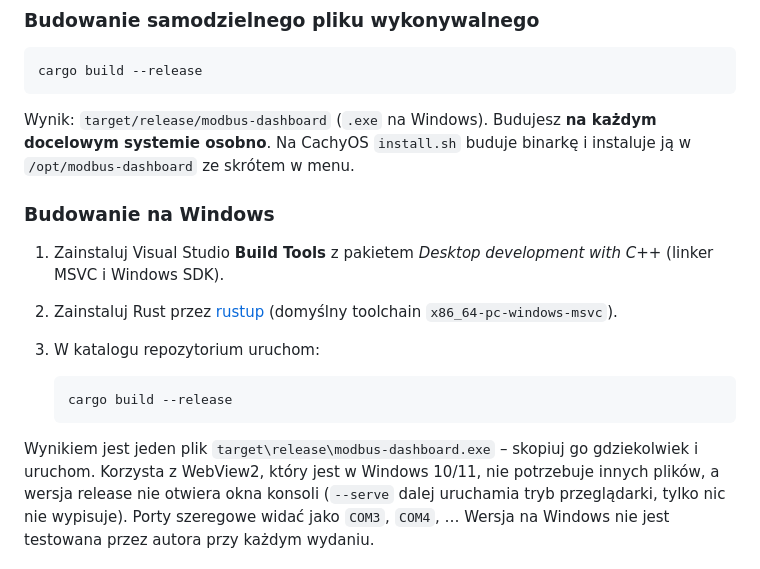
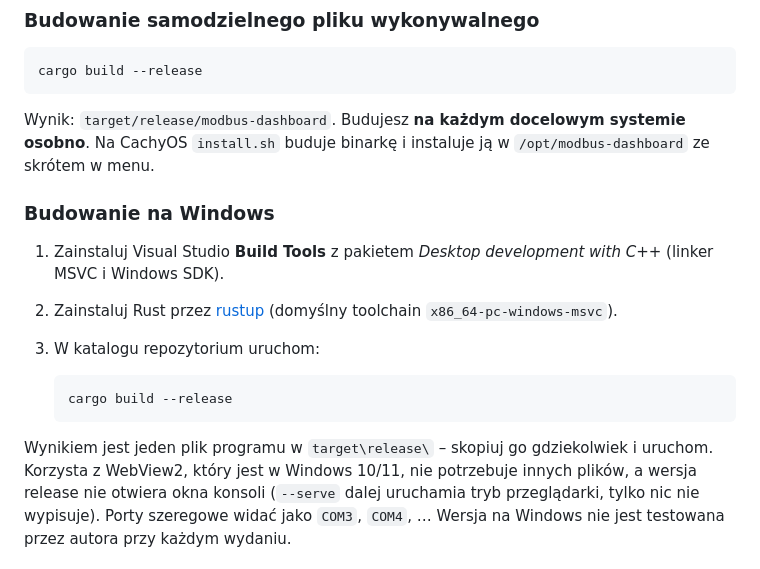
Before and after one commit to jkocon/modbus-dashboard, a Markdown page: README.pl.md, the part around the change. GitHub-like rendering.

````diff
--- a/README.pl.md
+++ b/README.pl.md
@@ -74,7 +74,7 @@ Uwagi do natywnego okna (`wry`):
 cargo build --release
 ```
 
-Wynik: `target/release/modbus-dashboard` (`.exe` na Windows). Budujesz **na każdym docelowym
+Wynik: `target/release/modbus-dashboard`. Budujesz **na każdym docelowym
 systemie osobno**. Na CachyOS `install.sh` buduje binarkę i instaluje ją w `/opt/modbus-dashboard`
 ze skrótem w menu.
 
@@ -89,7 +89,7 @@ ze skrótem w menu.
    cargo build --release
    ```
 
-Wynikiem jest jeden plik `target\release\modbus-dashboard.exe` – skopiuj go gdziekolwiek
+Wynikiem jest jeden plik programu w `target\release\` – skopiuj go gdziekolwiek
 i uruchom. Korzysta z WebView2, który jest w Windows 10/11, nie potrzebuje innych plików,
 a wersja release nie otwiera okna konsoli (`--serve` dalej uruchamia tryb przeglądarki, tylko nic nie wypisuje). Porty
 szeregowe widać jako `COM3`, `COM4`, … Wersja na Windows nie jest testowana przez autora przy
````
Also changed, not shown: README.md (+2 -2 lines), SECURITY.md (+2 -2 lines).
